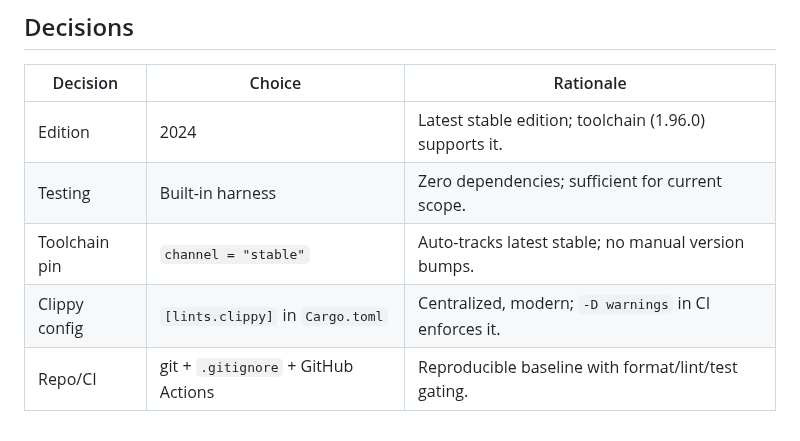
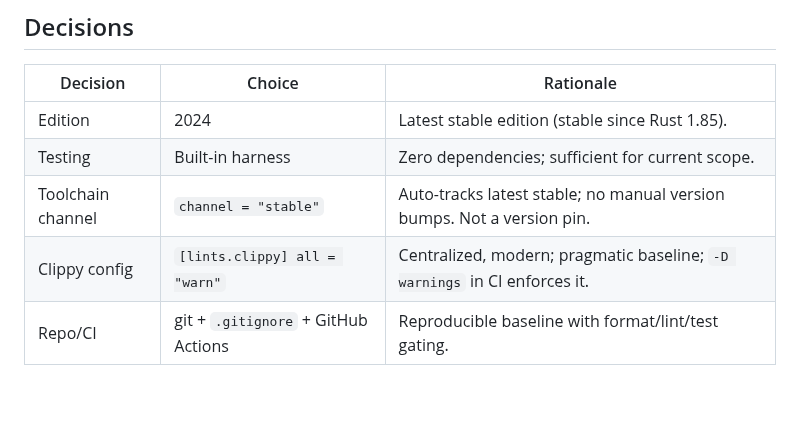
Before and after one commit to caasi/fxrank, a Markdown page: specs/000-rust-scaffold.md, the part around one of its changes. Drawn GitHub-style; blank space fills up the shorter version.

```diff
--- a/specs/000-rust-scaffold.md
+++ b/specs/000-rust-scaffold.md
@@ -104,8 +115,8 @@ The scaffold is considered complete only when all of the following pass locally:
 
 | Decision | Choice | Rationale |
 | --- | --- | --- |
-| Edition | 2024 | Latest stable edition; toolchain (1.96.0) supports it. |
+| Edition | 2024 | Latest stable edition (stable since Rust 1.85). |
 | Testing | Built-in harness | Zero dependencies; sufficient for current scope. |
-| Toolchain pin | `channel = "stable"` | Auto-tracks latest stable; no manual version bumps. |
-| Clippy config | `[lints.clippy]` in `Cargo.toml` | Centralized, modern; `-D warnings` in CI enforces it. |
+| Toolchain channel | `channel = "stable"` | Auto-tracks latest stable; no manual version bumps. Not a version pin. |
+| Clippy config | `[lints.clippy] all = "warn"` | Centralized, modern; pragmatic baseline; `-D warnings` in CI enforces it. |
 | Repo/CI | git + `.gitignore` + GitHub Actions | Reproducible baseline with format/lint/test gating. |
```
Also changed, not shown: other parts of specs/000-rust-scaffold.md (+25 -14 lines).
